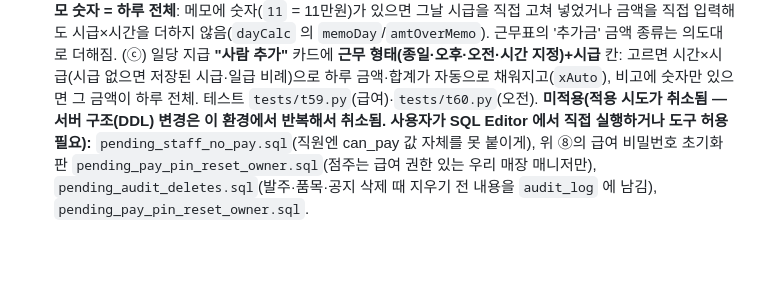
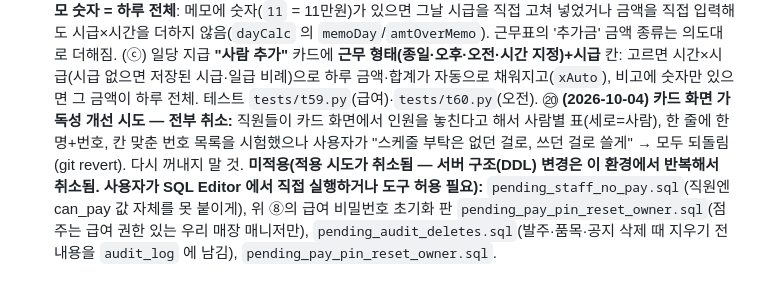
Before and after one commit to kjs92525-stack/ilpum, a Markdown page: CLAUDE.md, the part around the change. Drawn GitHub-style; blank space fills up the shorter version.

Commit message:
스케줄 화면 시험 변경 취소 기록
Co-Authored-By: Claude Opus 5.5 <noreply@anthropic.com>
Claude-Session: https://claude.ai/code/session_01MCrMUeMUZ79vxEzRpP9vsT

```diff
--- a/CLAUDE.md
+++ b/CLAUDE.md
@@ -97,6 +97,7 @@
   ⑰ **일당 지급 금액 직접 수정(2026-10-03 사용자: 이정화 7만 줬는데 6.5만으로 뜸):** 일당 지급 줄마다 "금액" 칸(`data-cashamt`)으로 그날 금액을 고침 → `mon.cash[날짜][이름].amt` 에 저장(달 기록과 함께 서버 보관), 줄에 "직접 수정" 표시·"원래대로" 버튼. 일당 지급 화면의 합계·복사에만 반영(월 급여 계산엔 영향 없음). 테스트 `tests/t57.py`.
   ⑱ **당일알바 이름 옆 표기(2026-10-03 사용자: 당일지급한 알바 표시):** 당일알바(`spot`)도 편집 창·"새 단기·당일 알바" 입력에 **"이름 옆 표기"**(`spot.note`, 12자, `당일지급` 빠른 버튼)를 넣을 수 있음. 직원 표기(⑫)와 같은 꼬리표(`nl`)로 카드·주간표·하루·오늘 현황에 보임, 메모·급여와 별개. 날짜 복사(끌기)에는 같이 따라감. 테스트 `tests/t58.py`.
   ⑲ **오전 출근 + 급여 계산 정리(2026-10-03 사용자 요청):** (ⓐ) 출근 시간에 **"오전(12~5시)"** 추가(`sh={k:'am'}`, 기본 5시간·12:00 시작, 설정의 "오전 근무(시간)·오전 출근 시각" `amH`/`amStart` 로 바꿈). 근무표 시간 선택·요일 패턴·카드 라벨 "오전", 급여는 `workFromNew` 에서 시간 5·출근 12시로 넘겨 시급×5시간. 급여 표의 구분은 `tyLbl`(종일/오후/오전). (ⓑ) **메모 숫자 = 하루 전체**: 메모에 숫자(`11` = 11만원)가 있으면 그날 시급을 직접 고쳐 넣었거나 금액을 직접 입력해도 시급×시간을 더하지 않음(`dayCalc` 의 `memoDay`/`amtOverMemo`). 근무표의 '추가금' 금액 종류는 의도대로 더해짐. (ⓒ) 일당 지급 **"사람 추가"** 카드에 **근무 형태(종일·오후·오전·시간 지정)+시급** 칸: 고르면 시간×시급(시급 없으면 저장된 시급·일급 비례)으로 하루 금액·합계가 자동으로 채워지고(`xAuto`), 비고에 숫자만 있으면 그 금액이 하루 전체. 테스트 `tests/t59.py`(급여)·`tests/t60.py`(오전).
+  ⑳ **(2026-10-04) 카드 화면 가독성 개선 시도 — 전부 취소:** 직원들이 카드 화면에서 인원을 놓친다고 해서 사람별 표(세로=사람), 한 줄에 한 명+번호, 칸 맞춘 번호 목록을 시험했으나 사용자가 "스케줄 부탁은 없던 걸로, 쓰던 걸로 쓸게" → 모두 되돌림(git revert). 다시 꺼내지 말 것.
   **미적용(적용 시도가 취소됨 — 서버 구조(DDL) 변경은 이 환경에서 반복해서 취소됨. 사용자가 SQL Editor 에서 직접 실행하거나 도구 허용 필요):** `pending_staff_no_pay.sql`(직원엔 can_pay 값 자체를 못 붙이게), 위 ⑧의 급여 비밀번호 초기화 판 `pending_pay_pin_reset_owner.sql`(점주는 급여 권한 있는 우리 매장 매니저만), `pending_audit_deletes.sql`(발주·품목·공지 삭제 때 지우기 전 내용을 `audit_log` 에 남김), `pending_pay_pin_reset_owner.sql`.
 
 ## 3. 근무표 데이터 모델 (새 서버 `sch_items`)
```
